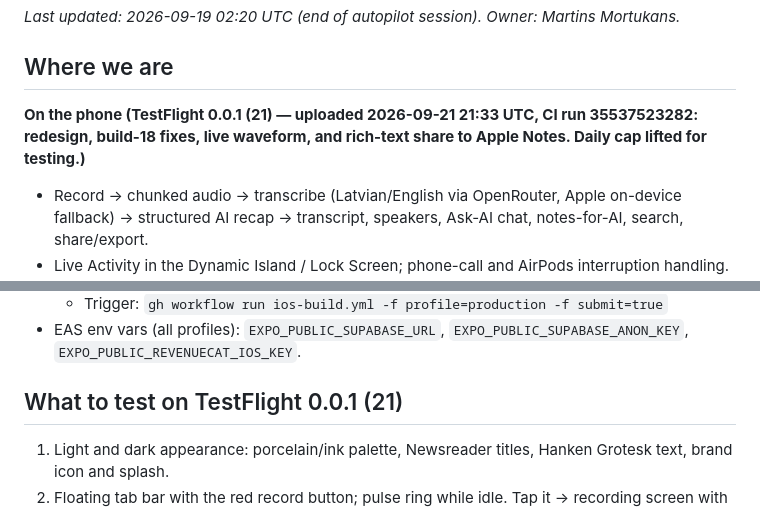
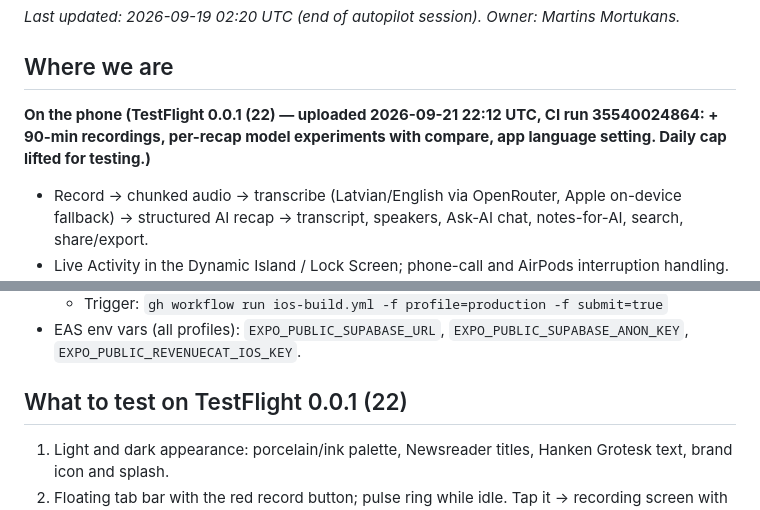
Before and after one commit to mortukans/ai-recap, a Markdown page: docs/STATUS.md, 2 parts joined by grey strips. GitHub-like rendering.

Commit message:
docs: TestFlight 0.0.1 (22)
Co-Authored-By: Claude Fable 5.1 <noreply@anthropic.com>

```diff
--- a/docs/STATUS.md
+++ b/docs/STATUS.md
@@ -4,7 +4,7 @@ _Last updated: 2026-09-19 02:20 UTC (end of autopilot session). Owner: Martins M
 
 ## Where we are
 
-**On the phone (TestFlight 0.0.1 (21) — uploaded 2026-09-21 21:33 UTC, CI run 35537523282: redesign, build-18 fixes, live waveform, and rich-text share to Apple Notes. Daily cap lifted for testing.)**
+**On the phone (TestFlight 0.0.1 (22) — uploaded 2026-09-21 22:12 UTC, CI run 35540024864: + 90-min recordings, per-recap model experiments with compare, app language setting. Daily cap lifted for testing.)**
 - Record → chunked audio → transcribe (Latvian/English via OpenRouter, Apple on-device fallback) → structured AI recap → transcript, speakers, Ask-AI chat, notes-for-AI, search, share/export.
 - Live Activity in the Dynamic Island / Lock Screen; phone-call and AirPods interruption handling.
 - Apple Watch app: remote control when the phone app is open; records on the watch itself otherwise and hands the audio to the phone.
@@ -27,7 +27,7 @@ _Last updated: 2026-09-19 02:20 UTC (end of autopilot session). Owner: Martins M
   - Trigger: `gh workflow run ios-build.yml -f profile=production -f submit=true`
 - EAS env vars (all profiles): `EXPO_PUBLIC_SUPABASE_URL`, `EXPO_PUBLIC_SUPABASE_ANON_KEY`, `EXPO_PUBLIC_REVENUECAT_IOS_KEY`.
 
-## What to test on TestFlight 0.0.1 (21)
+## What to test on TestFlight 0.0.1 (22)
 
 1. Light and dark appearance: porcelain/ink palette, Newsreader titles, Hanken Grotesk text, brand icon and splash.
 2. Floating tab bar with the red record button; pulse ring while idle. Tap it → recording screen with halo, live waveform, context chip (tap to switch context mid-recording).
```
